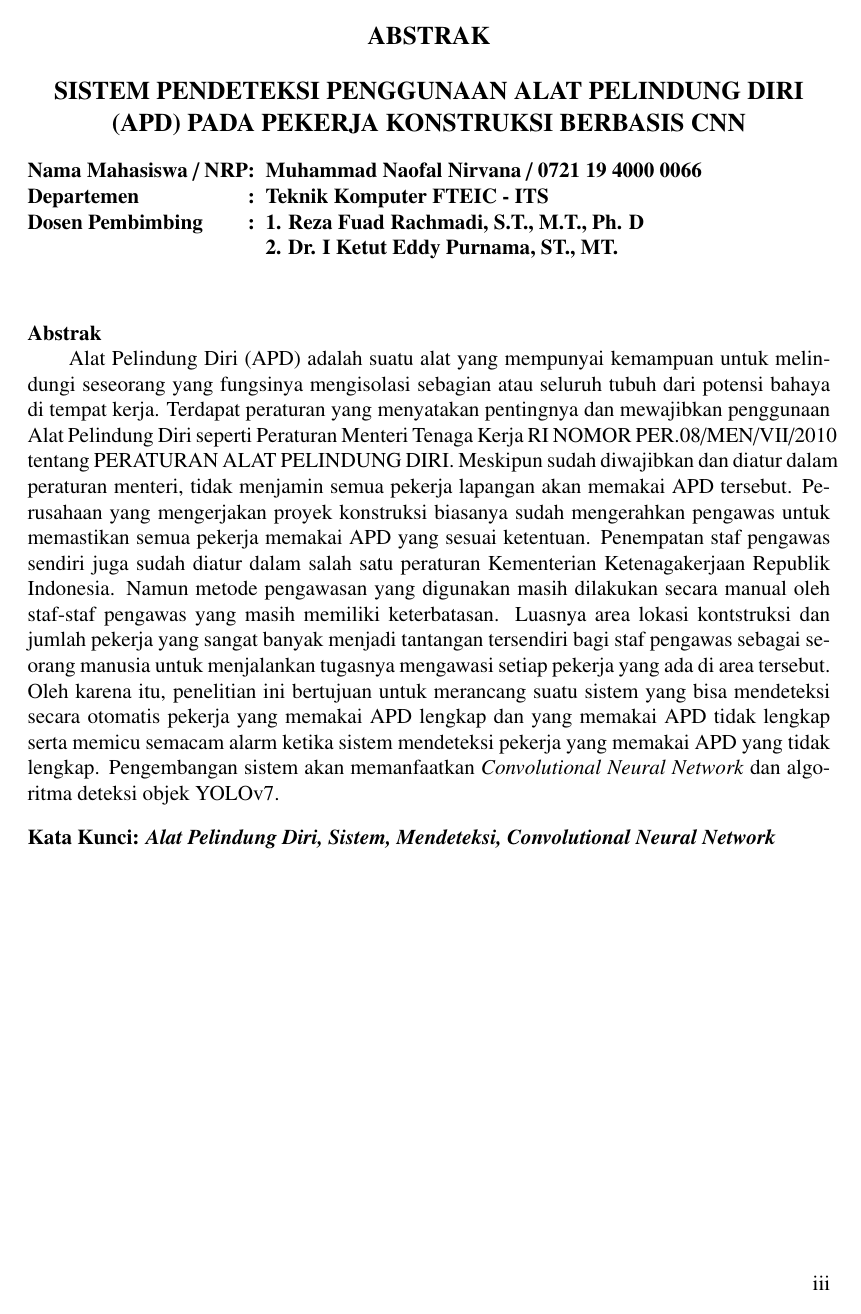
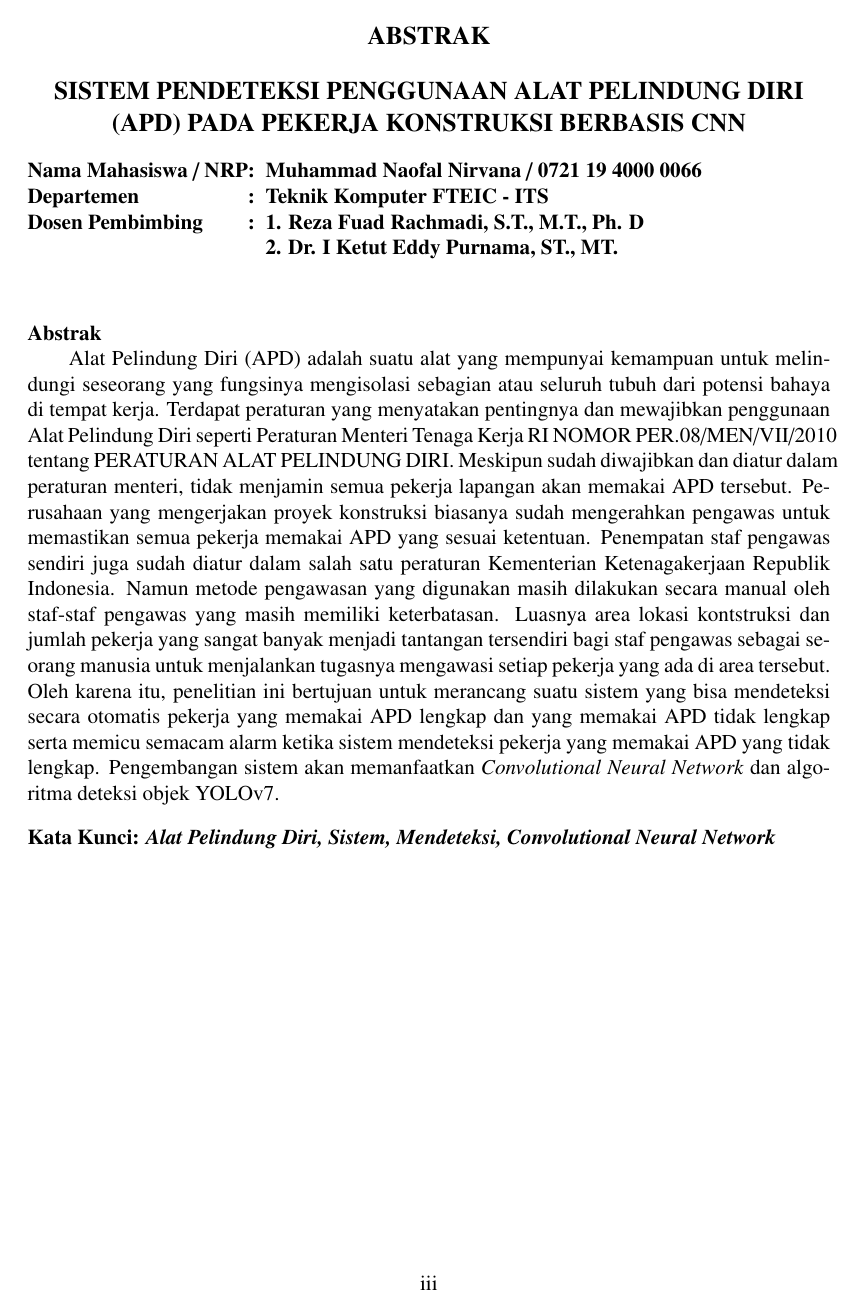
Before and after one commit to naofalx/Tugas-Akhir-Sistem-Deteksi-APD, a LaTeX thesis (main.tex): page 4 of 31. Compiled offline with pdfLaTeX.

Commit message:
pengaturan nomor halaman

```diff
--- a/main.tex
+++ b/main.tex
@@ -73,7 +73,7 @@
 \fancyhf{}
 \renewcommand{\headrulewidth}{0pt}
 \pagestyle{fancy}
-\fancyfoot[R,RO]{\thepage}
+\fancyfoot[C]{\thepage}
 \patchcmd{\chapter}{plain}{fancy}{}{}
 \patchcmd{\chapter}{empty}{plain}{}{}
 
```
Also changed, not shown: 1 other file.
